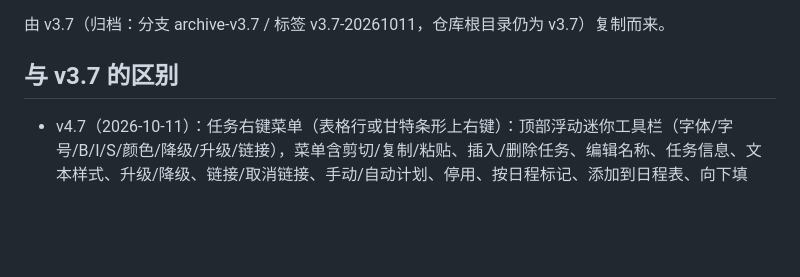
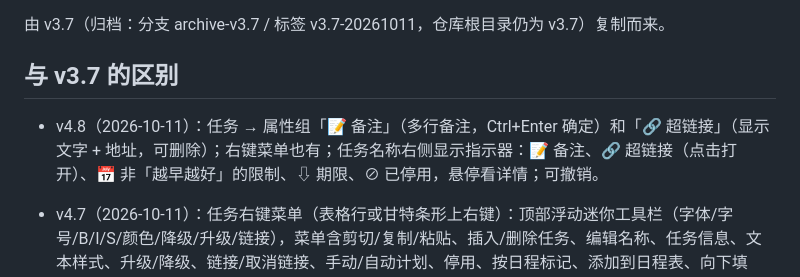
Before and after one commit to astemo6/ProjectPilot, a Markdown page: v4/README.md, the part around the change. Drawn GitHub-style; blank space fills up the shorter version.

Commit message:
v4.8: task notes, hyperlinks, indicators: v4/README.md

```diff
--- a/v4/README.md
+++ b/v4/README.md
@@ -3,6 +3,8 @@
 由 v3.7（归档：分支 archive-v3.7 / 标签 v3.7-20261011，仓库根目录仍为 v3.7）复制而来。
 
 ## 与 v3.7 的区别
+
+- v4.8（2026-10-11）：任务 → 属性组「📝 备注」（多行备注，Ctrl+Enter 确定）和「🔗 超链接」（显示文字 + 地址，可删除）；右键菜单也有；任务名称右侧显示指示器：📝 备注、🔗 超链接（点击打开）、📅 非「越早越好」的限制、⇩ 期限、⊘ 已停用，悬停看详情；可撤销。
 
 - v4.7（2026-10-11）：任务右键菜单（表格行或甘特条形上右键）：顶部浮动迷你工具栏（字体/字号/B/I/S/颜色/降级/升级/链接），菜单含剪切/复制/粘贴、插入/删除任务、编辑名称、任务信息、文本样式、升级/降级、链接/取消链接、手动/自动计划、停用、按日程标记、添加到日程表、向下填充、滚动到任务、完成% 0~100；编辑框内仍保留浏览器自带菜单。
 
```
